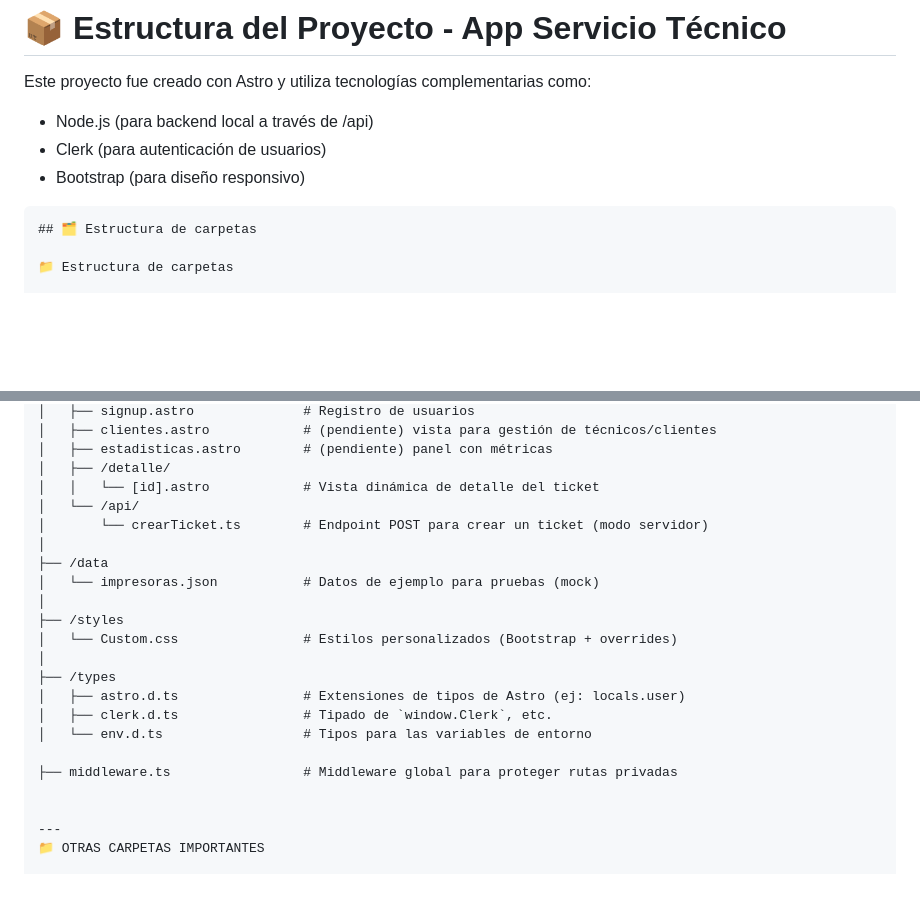
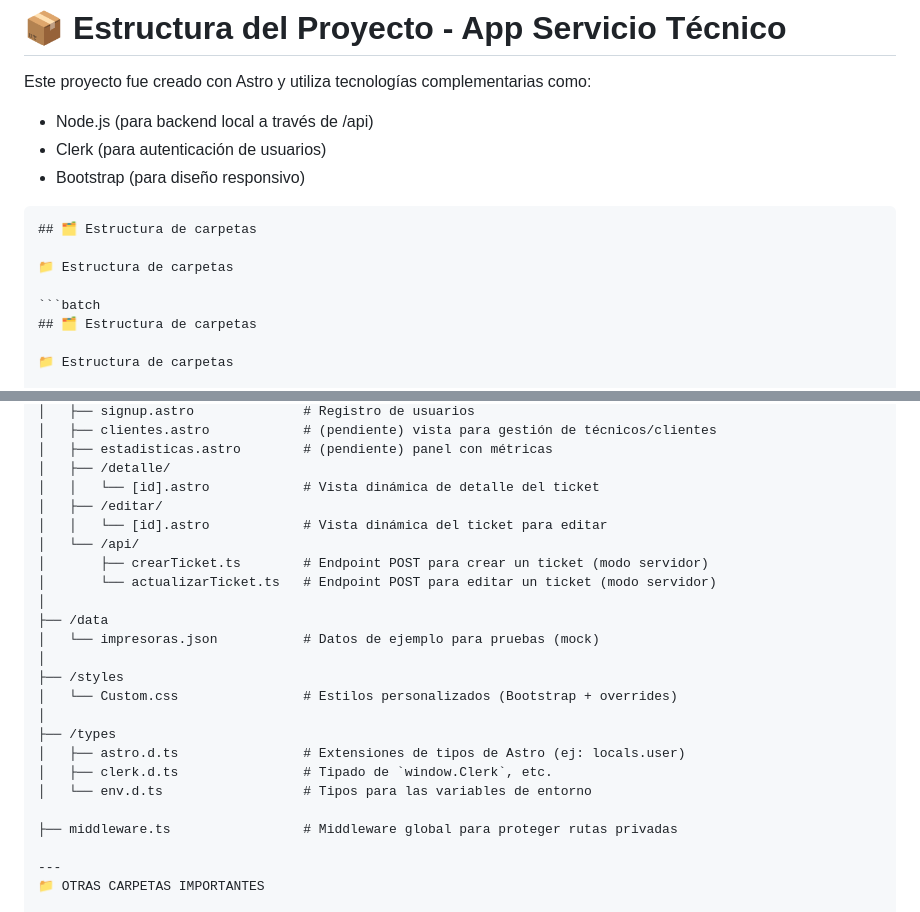
Before and after one commit to Kuttecraft/App-Servicio-Tecnico, a Markdown page: estructura-proyecto.md, 2 parts joined by grey strips. Drawn GitHub-style; blank space fills up the shorter version.

Commit message:
Update estructura-proyecto.md
Agregar rutas para lo referido a la nueva función editar ticket

````diff
--- a/estructura-proyecto.md
+++ b/estructura-proyecto.md
@@ -5,6 +5,11 @@ Este proyecto fue creado con Astro y utiliza tecnologías complementarias como:
 - Node.js (para backend local a través de /api)
 - Clerk (para autenticación de usuarios)
 - Bootstrap (para diseño responsivo)
+
+```batch
+## 🗂 Estructura de carpetas
+
+📁 Estructura de carpetas
 
 ```batch
 ## 🗂 Estructura de carpetas
@@ -36,8 +41,11 @@ Este proyecto fue creado con Astro y utiliza tecnologías complementarias como:
 │   ├── estadisticas.astro        # (pendiente) panel con métricas
 │   ├── /detalle/
 │   │   └── [id].astro            # Vista dinámica de detalle del ticket
+│   ├── /editar/
+│   │   └── [id].astro            # Vista dinámica del ticket para editar
 │   └── /api/
-│       └── crearTicket.ts        # Endpoint POST para crear un ticket (modo servidor)
+│       ├── crearTicket.ts        # Endpoint POST para crear un ticket (modo servidor)
+│       └── actualizarTicket.ts   # Endpoint POST para editar un ticket (modo servidor)
 │
 ├── /data
 │   └── impresoras.json           # Datos de ejemplo para pruebas (mock)
@@ -51,7 +59,6 @@ Este proyecto fue creado con Astro y utiliza tecnologías complementarias como:
 │   └── env.d.ts                  # Tipos para las variables de entorno
 
 ├── middleware.ts                 # Middleware global para proteger rutas privadas
-
 
 ---
 📁 OTRAS CARPETAS IMPORTANTES
````
